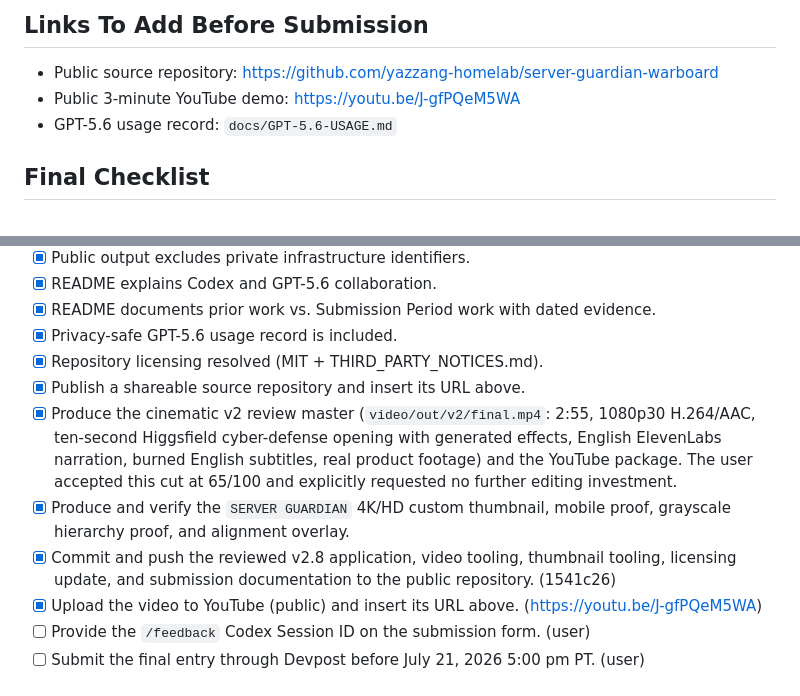
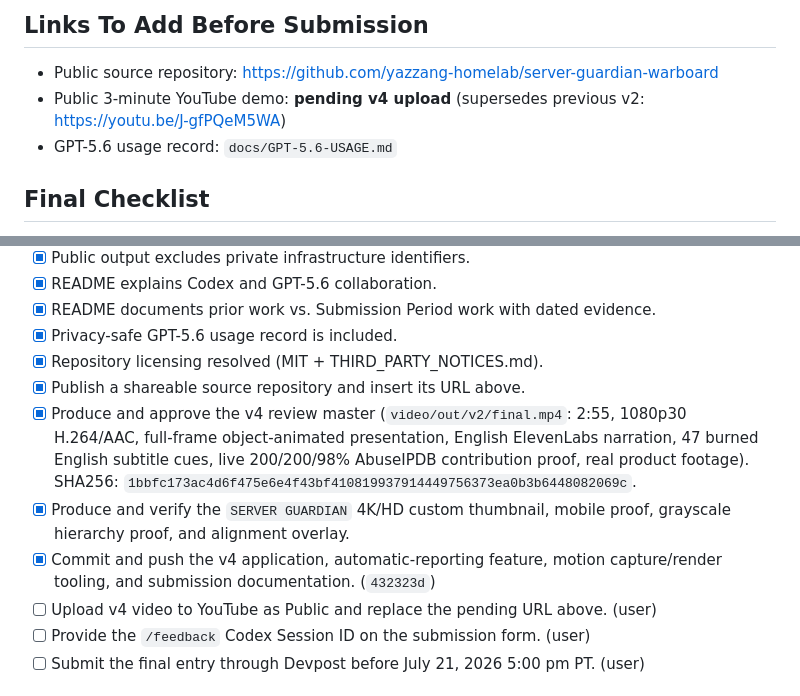
Before and after one commit to yazzang-homelab/server-guardian-warboard, a Markdown page: DEVPOST_SUBMISSION.md, 2 parts joined by grey strips. Rendered like a GitHub page.

Commit message:
Update Devpost checklist for approved v4 video

```diff
--- a/DEVPOST_SUBMISSION.md
+++ b/DEVPOST_SUBMISSION.md
@@ -103,7 +103,7 @@ that preserve the same public redaction contract.
 ## Links To Add Before Submission
 
 - Public source repository: https://github.com/yazzang-homelab/server-guardian-warboard
-- Public 3-minute YouTube demo: https://youtu.be/J-gfPQeM5WA
+- Public 3-minute YouTube demo: **pending v4 upload** (supersedes previous v2: https://youtu.be/J-gfPQeM5WA)
 - GPT-5.6 usage record: `docs/GPT-5.6-USAGE.md`
 
 ## Final Checklist
@@ -118,17 +118,16 @@ that preserve the same public redaction contract.
 - [x] Privacy-safe GPT-5.6 usage record is included.
 - [x] Repository licensing resolved (MIT + THIRD_PARTY_NOTICES.md).
 - [x] Publish a shareable source repository and insert its URL above.
-- [x] Produce the cinematic v2 review master (`video/out/v2/final.mp4`: 2:55,
-      1080p30 H.264/AAC, ten-second Higgsfield cyber-defense opening with generated
-      effects, English ElevenLabs narration, burned English subtitles, real product
-      footage) and the YouTube package. The user accepted this cut at 65/100 and
-      explicitly requested no further editing investment.
+- [x] Produce and approve the v4 review master (`video/out/v2/final.mp4`: 2:55,
+      1080p30 H.264/AAC, full-frame object-animated presentation, English
+      ElevenLabs narration, 47 burned English subtitle cues, live 200/200/98%
+      AbuseIPDB contribution proof, real product footage). SHA256:
+      `1bbfc173ac4d6f475e6e4f43bf410819937914449756373ea0b3b6448082069c`.
 - [x] Produce and verify the `SERVER GUARDIAN` 4K/HD custom thumbnail, mobile proof,
       grayscale hierarchy proof, and alignment overlay.
-- [x] Commit and push the reviewed v2.8 application, video tooling, thumbnail tooling,
-      licensing update, and submission documentation to the public repository. (1541c26)
-- [x] Upload the video to YouTube (public) and insert its URL above.
-      (https://youtu.be/J-gfPQeM5WA)
+- [x] Commit and push the v4 application, automatic-reporting feature, motion
+      capture/render tooling, and submission documentation. (`432323d`)
+- [ ] Upload v4 video to YouTube as Public and replace the pending URL above. (user)
 - [ ] Provide the `/feedback` Codex Session ID on the submission form. (user)
 - [ ] Submit the final entry through Devpost before July 21, 2026 5:00 pm PT. (user)
 
```
